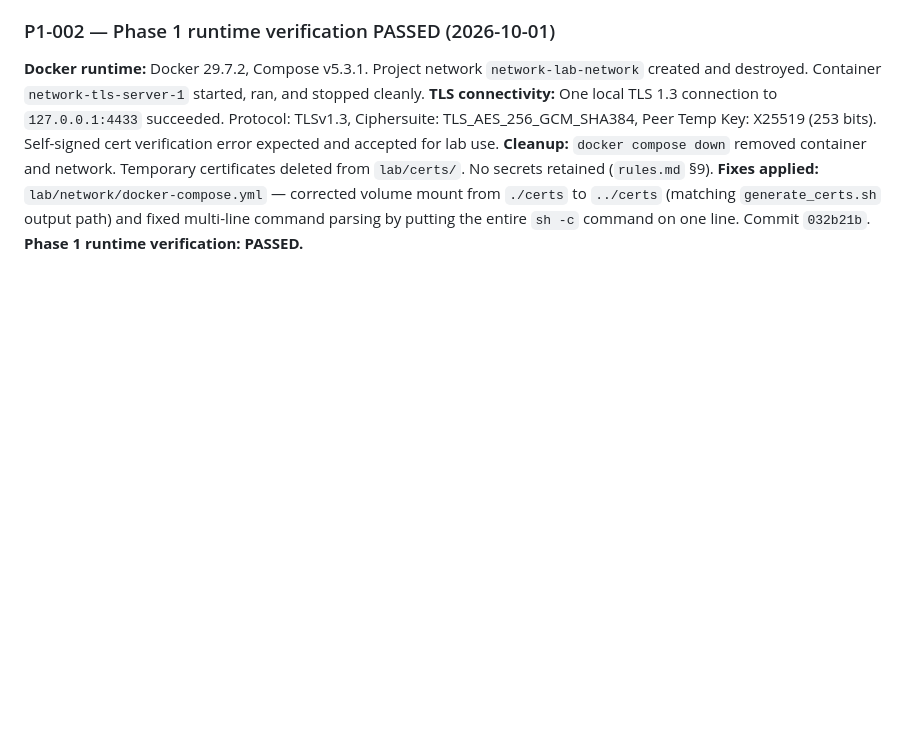
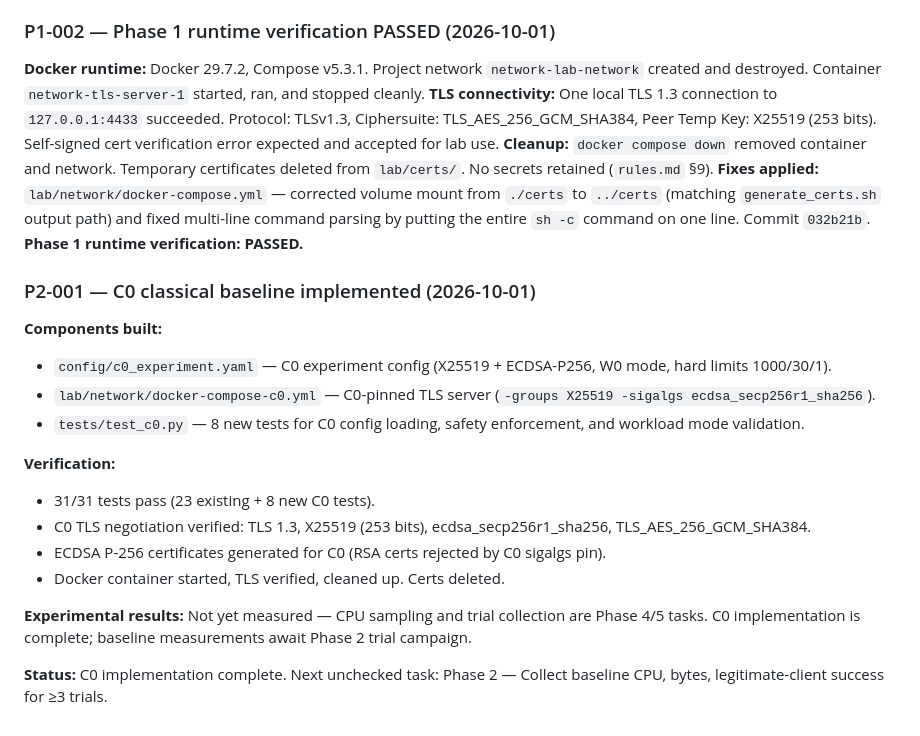
Before and after one commit to Gagann-09/PQ-TLS-Handshake-Exhaustion-Cost-Decomposition-and-Mitigation, a Markdown page: memory.md, the part around the change. GitHub-like rendering; blank space fills up the shorter version.

Commit message:
docs: mark C0 implementation complete and record facts

```diff
--- a/memory.md
+++ b/memory.md
@@ -273,3 +273,27 @@ from `./certs` to `../certs` (matching `generate_certs.sh` output path) and
 fixed multi-line command parsing by putting the entire `sh -c` command on one
 line. Commit `032b21b`.
 **Phase 1 runtime verification: PASSED.**
+
+### P2-001 — C0 classical baseline implemented (2026-10-01)
+**Components built:**
+- `config/c0_experiment.yaml` — C0 experiment config (X25519 + ECDSA-P256,
+  W0 mode, hard limits 1000/30/1).
+- `lab/network/docker-compose-c0.yml` — C0-pinned TLS server
+  (`-groups X25519 -sigalgs ecdsa_secp256r1_sha256`).
+- `tests/test_c0.py` — 8 new tests for C0 config loading, safety
+  enforcement, and workload mode validation.
+
+**Verification:**
+- 31/31 tests pass (23 existing + 8 new C0 tests).
+- C0 TLS negotiation verified: TLS 1.3, X25519 (253 bits),
+  ecdsa_secp256r1_sha256, TLS_AES_256_GCM_SHA384.
+- ECDSA P-256 certificates generated for C0 (RSA certs rejected by
+  C0 sigalgs pin).
+- Docker container started, TLS verified, cleaned up. Certs deleted.
+
+**Experimental results:** Not yet measured — CPU sampling and trial
+collection are Phase 4/5 tasks. C0 implementation is complete; baseline
+measurements await Phase 2 trial campaign.
+
+**Status:** C0 implementation complete. Next unchecked task: Phase 2 —
+Collect baseline CPU, bytes, legitimate-client success for ≥3 trials.
```
Also changed, not shown: tasks.md (+4 -1 lines).
